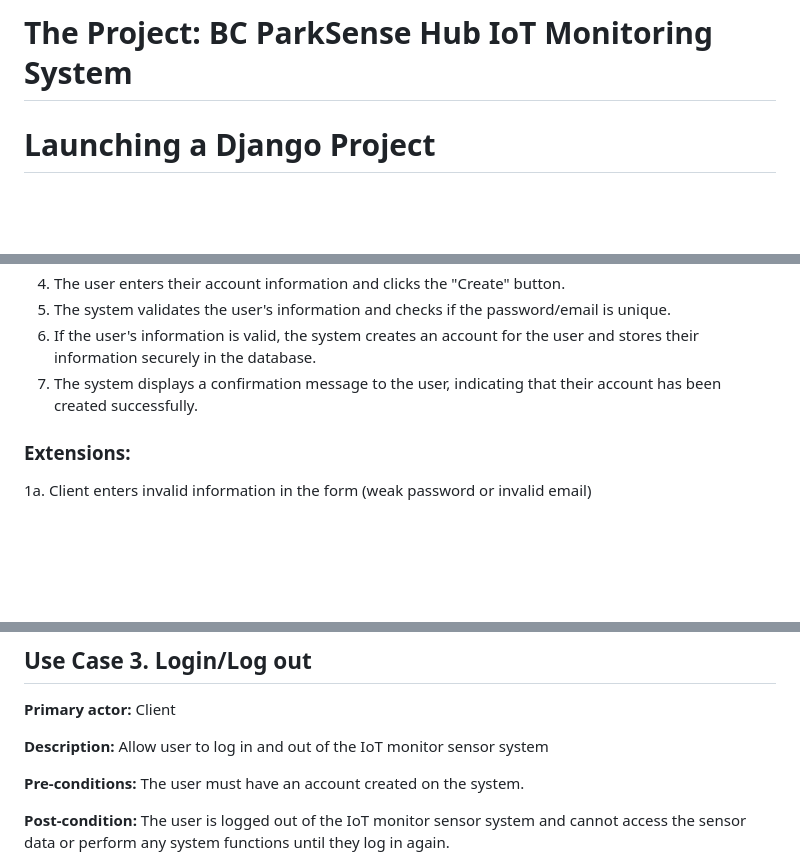
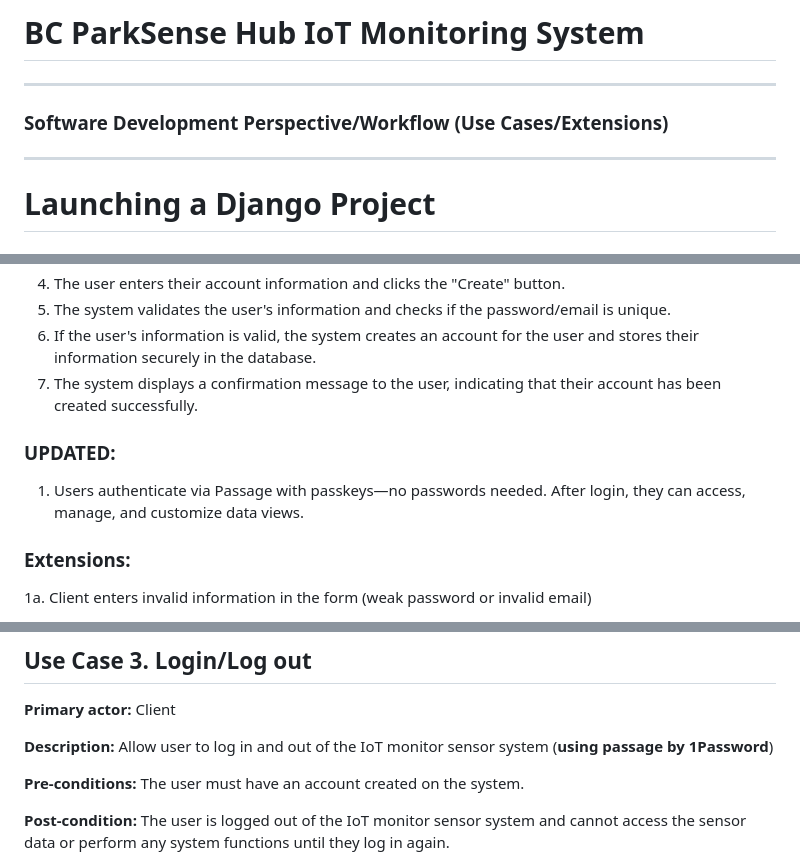
Before and after one commit to aryanagn/IoT-Sensor-Project, a Markdown page: README.md, 3 parts joined by grey strips. Rendered like a GitHub page; blank space fills up the shorter version.

```diff
--- a/sensingGang/README.md
+++ b/README.md
@@ -1,5 +1,7 @@
-# The Project: BC ParkSense Hub IoT Monitoring System
-
+# BC ParkSense Hub IoT Monitoring System
+----
+### Software Development Perspective/Workflow (Use Cases/Extensions)
+----
 # Launching a Django Project
 
 ### 1. Download Repo
@@ -112,6 +114,9 @@ IoT Sensor Monitoring system is an application that allows users to take advanta
 6. If the user's information is valid, the system creates an account for the user and stores their information securely in the database.
 7. The system displays a confirmation message to the user, indicating that their account has been created successfully.
 
+### UPDATED:
+1. Users authenticate via Passage with passkeys—no passwords needed. After login, they can access, manage, and customize data views.
+
 ### Extensions:
 
 1a. Client enters invalid information in the form (weak password or invalid email)
@@ -126,7 +131,7 @@ IoT Sensor Monitoring system is an application that allows users to take advanta
 
 **Primary actor:**  Client
 
-**Description:**  Allow user to log in and out of the IoT monitor sensor system
+**Description:**  Allow user to log in and out of the IoT monitor sensor system (**using passage by 1Password**)
 
 **Pre-conditions:**  The user must have an account created on the system.
 
```
Also changed, not shown: other parts of README.md (+4 -10 lines).
